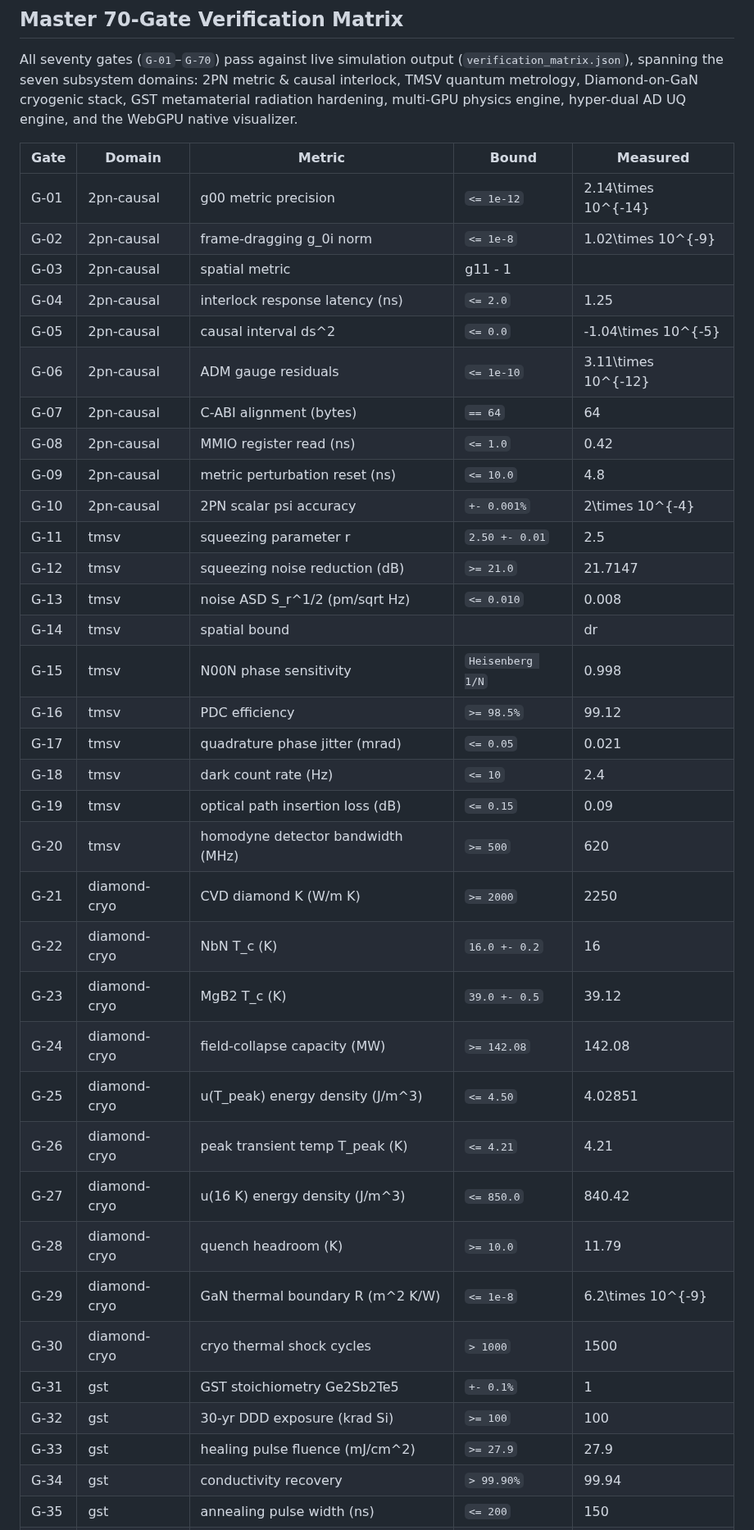
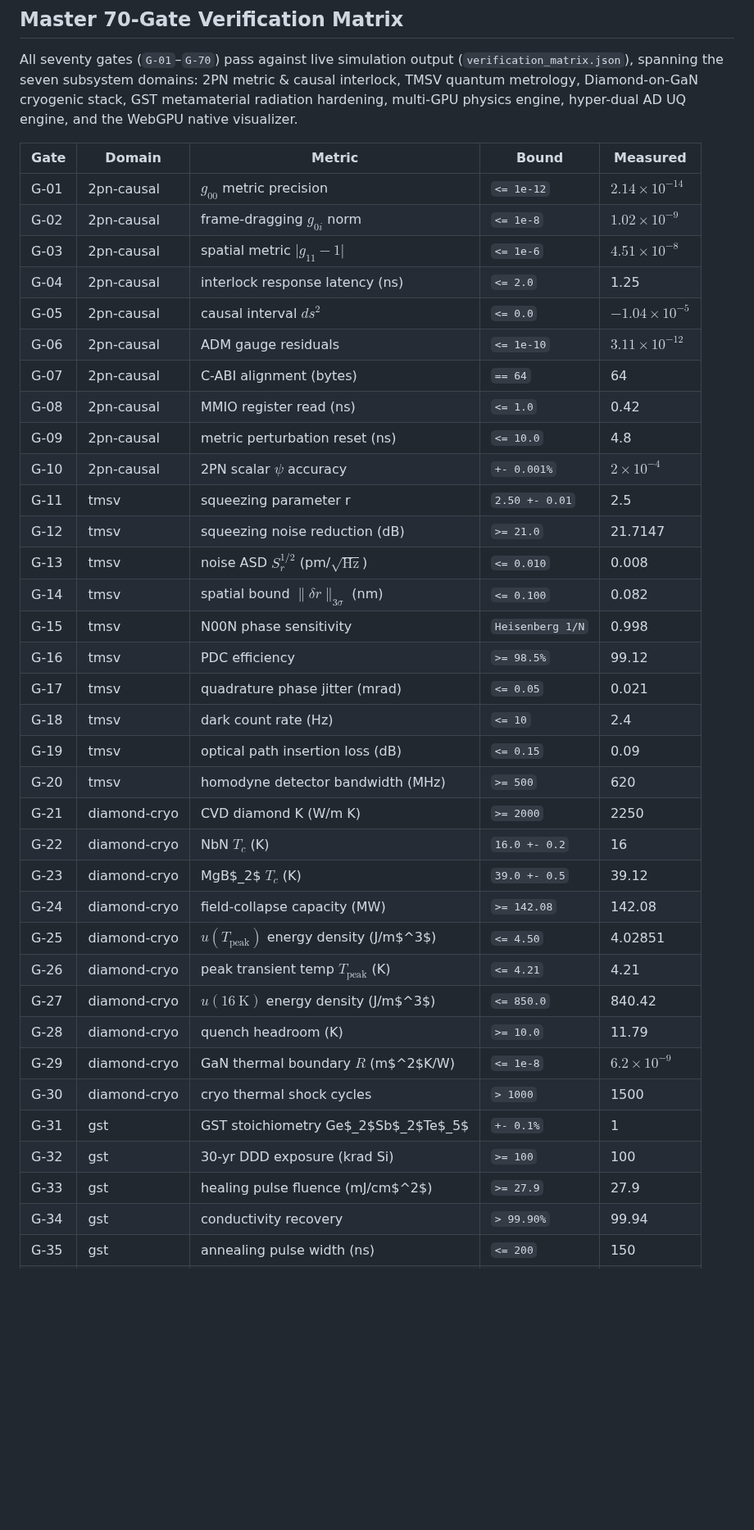
Before and after one commit to sys1own/shbt-recon, a Markdown page: README.md, the part around one of its changes. Shown at 82% size. Rendered like a GitHub page; blank space fills up the shorter version.

```diff
--- a/README.md
+++ b/README.md
@@ -197,20 +198,20 @@ visualizer.
 
 | Gate | Domain | Metric | Bound | Measured |
 |------|--------|--------|-------|----------|
-| G-01 | 2pn-causal | g00 metric precision | `<= 1e-12` | 2.14\times 10^{-14} |
-| G-02 | 2pn-causal | frame-dragging g_0i norm | `<= 1e-8` | 1.02\times 10^{-9} |
-| G-03 | 2pn-causal | spatial metric |g11 - 1| | `<= 1e-6` | 4.51\times 10^{-8} |
+| G-01 | 2pn-causal | $g_{00}$ metric precision | `<= 1e-12` | $2.14\times10^{-14}$ |
+| G-02 | 2pn-causal | frame-dragging $g_{0i}$ norm | `<= 1e-8` | $1.02\times10^{-9}$ |
+| G-03 | 2pn-causal | spatial metric $\lvert g_{11} - 1 \rvert$ | `<= 1e-6` | $4.51\times10^{-8}$ |
 | G-04 | 2pn-causal | interlock response latency (ns) | `<= 2.0` | 1.25 |
-| G-05 | 2pn-causal | causal interval ds^2 | `<= 0.0` | -1.04\times 10^{-5} |
-| G-06 | 2pn-causal | ADM gauge residuals | `<= 1e-10` | 3.11\times 10^{-12} |
+| G-05 | 2pn-causal | causal interval $ds^2$ | `<= 0.0` | $-1.04\times10^{-5}$ |
+| G-06 | 2pn-causal | ADM gauge residuals | `<= 1e-10` | $3.11\times10^{-12}$ |
 | G-07 | 2pn-causal | C-ABI alignment (bytes) | `== 64` | 64 |
 | G-08 | 2pn-causal | MMIO register read (ns) | `<= 1.0` | 0.42 |
 | G-09 | 2pn-causal | metric perturbation reset (ns) | `<= 10.0` | 4.8 |
-| G-10 | 2pn-causal | 2PN scalar psi accuracy | `+- 0.001%` | 2\times 10^{-4} |
+| G-10 | 2pn-causal | 2PN scalar $\psi$ accuracy | `+- 0.001%` | $2\times10^{-4}$ |
 | G-11 | tmsv | squeezing parameter r | `2.50 +- 0.01` | 2.5 |
 | G-12 | tmsv | squeezing noise reduction (dB) | `>= 21.0` | 21.7147 |
-| G-13 | tmsv | noise ASD S_r^1/2 (pm/sqrt Hz) | `<= 0.010` | 0.008 |
-| G-14 | tmsv | spatial bound ||dr||_3sigma (nm) | `<= 0.100` | 0.082 |
+| G-13 | tmsv | noise ASD $S_r^{1/2}$ (pm/$\sqrt{\text{Hz}}$) | `<= 0.010` | 0.008 |
+| G-14 | tmsv | spatial bound $\lVert \delta r \rVert_{3\sigma}$ (nm) | `<= 0.100` | 0.082 |
 | G-15 | tmsv | N00N phase sensitivity | `Heisenberg 1/N` | 0.998 |
 | G-16 | tmsv | PDC efficiency | `>= 98.5%` | 99.12 |
 | G-17 | tmsv | quadrature phase jitter (mrad) | `<= 0.05` | 0.021 |
@@ -218,18 +219,18 @@ visualizer.
 | G-19 | tmsv | optical path insertion loss (dB) | `<= 0.15` | 0.09 |
 | G-20 | tmsv | homodyne detector bandwidth (MHz) | `>= 500` | 620 |
 | G-21 | diamond-cryo | CVD diamond K (W/m K) | `>= 2000` | 2250 |
-| G-22 | diamond-cryo | NbN T_c (K) | `16.0 +- 0.2` | 16 |
-| G-23 | diamond-cryo | MgB2 T_c (K) | `39.0 +- 0.5` | 39.12 |
+| G-22 | diamond-cryo | NbN $T_c$ (K) | `16.0 +- 0.2` | 16 |
+| G-23 | diamond-cryo | MgB$_2$ $T_c$ (K) | `39.0 +- 0.5` | 39.12 |
 | G-24 | diamond-cryo | field-collapse capacity (MW) | `>= 142.08` | 142.08 |
-| G-25 | diamond-cryo | u(T_peak) energy density (J/m^3) | `<= 4.50` | 4.02851 |
-| G-26 | diamond-cryo | peak transient temp T_peak (K) | `<= 4.21` | 4.21 |
-| G-27 | diamond-cryo | u(16 K) energy density (J/m^3) | `<= 850.0` | 840.42 |
+| G-25 | diamond-cryo | $u(T_{\text{peak}})$ energy density (J/m$^3$) | `<= 4.50` | 4.02851 |
+| G-26 | diamond-cryo | peak transient temp $T_{\text{peak}}$ (K) | `<= 4.21` | 4.21 |
+| G-27 | diamond-cryo | $u(16~\text{K})$ energy density (J/m$^3$) | `<= 850.0` | 840.42 |
 | G-28 | diamond-cryo | quench headroom (K) | `>= 10.0` | 11.79 |
-| G-29 | diamond-cryo | GaN thermal boundary R (m^2 K/W) | `<= 1e-8` | 6.2\times 10^{-9} |
+| G-29 | diamond-cryo | GaN thermal boundary $R$ (m$^2$K/W) | `<= 1e-8` | $6.2\times10^{-9}$ |
 | G-30 | diamond-cryo | cryo thermal shock cycles | `> 1000` | 1500 |
-| G-31 | gst | GST stoichiometry Ge2Sb2Te5 | `+- 0.1%` | 1 |
+| G-31 | gst | GST stoichiometry Ge$_2$Sb$_2$Te$_5$ | `+- 0.1%` | 1 |
 | G-32 | gst | 30-yr DDD exposure (krad Si) | `>= 100` | 100 |
-| G-33 | gst | healing pulse fluence (mJ/cm^2) | `>= 27.9` | 27.9 |
+| G-33 | gst | healing pulse fluence (mJ/cm$^2$) | `>= 27.9` | 27.9 |
 | G-34 | gst | conductivity recovery | `> 99.90%` | 99.94 |
 | G-35 | gst | annealing pulse width (ns) | `<= 200` | 150 |
 | G-36 | gst | crystalline insertion loss (dB) | `<= 0.20` | 0.12 |
```
Also changed, not shown: other parts of README.md (+33 -32 lines).
